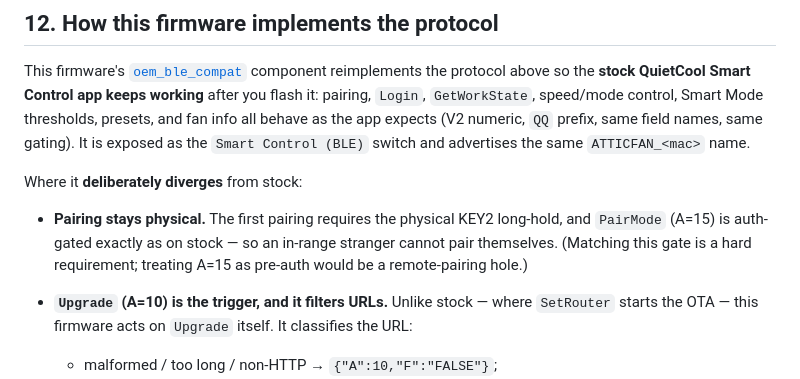
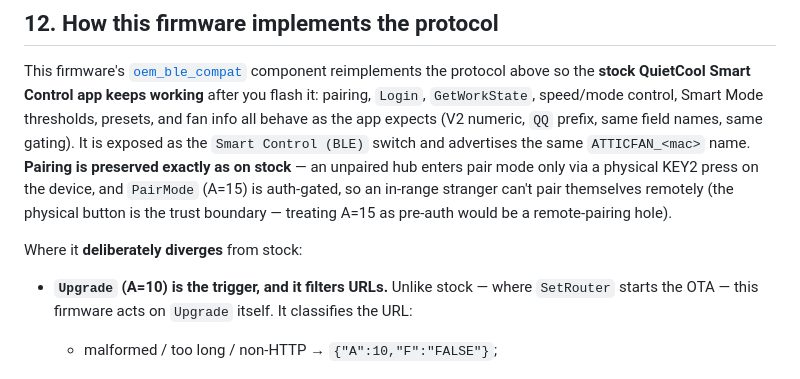
Before and after one commit to CrazyCoder/quietcool-esphome-native, a Markdown page: docs/OEM-BLE-PROTOCOL.md, the part around the change. Drawn GitHub-style.

Commit message:
docs(ble-protocol): pairing is parity with stock, not a divergence
The 'Pairing stays physical' item described behavior identical to stock
(physical KEY2 gates first pairing; A=15 PairMode is auth-gated), so it
doesn't belong in the divergence list. Move it into the 'faithfully
reimplements' intro and drop the inaccurate 'long-hold' wording (our
pair-mode gesture is a KEY2 short press).

```diff
--- a/docs/OEM-BLE-PROTOCOL.md
+++ b/docs/OEM-BLE-PROTOCOL.md
@@ -715,14 +715,13 @@ the protocol above so the **stock QuietCool Smart Control app keeps working** af
 flash it: pairing, `Login`, `GetWorkState`, speed/mode control, Smart Mode thresholds,
 presets, and fan info all behave as the app expects (V2 numeric, `QQ` prefix, same field
 names, same gating). It is exposed as the `Smart Control (BLE)` switch and advertises the
-same `ATTICFAN_<mac>` name.
+same `ATTICFAN_<mac>` name. **Pairing is preserved exactly as on stock** — an unpaired hub
+enters pair mode only via a physical KEY2 press on the device, and `PairMode` (A=15) is
+auth-gated, so an in-range stranger can't pair themselves remotely (the physical button is
+the trust boundary — treating A=15 as pre-auth would be a remote-pairing hole).
 
 Where it **deliberately diverges** from stock:
 
-- **Pairing stays physical.** The first pairing requires the physical KEY2 long-hold,
-  and `PairMode` (A=15) is auth-gated exactly as on stock — so an in-range stranger
-  cannot pair themselves. (Matching this gate is a hard requirement; treating A=15 as
-  pre-auth would be a remote-pairing hole.)
 - **`Upgrade` (A=10) is the trigger, and it filters URLs.** Unlike stock — where
   `SetRouter` starts the OTA — this firmware acts on `Upgrade` itself. It classifies the
   URL:
```
